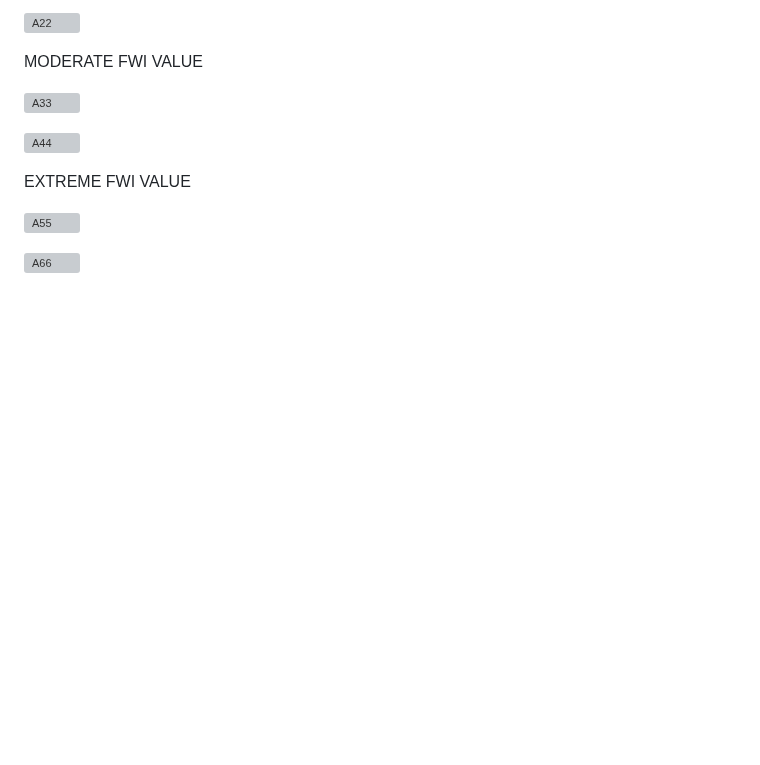
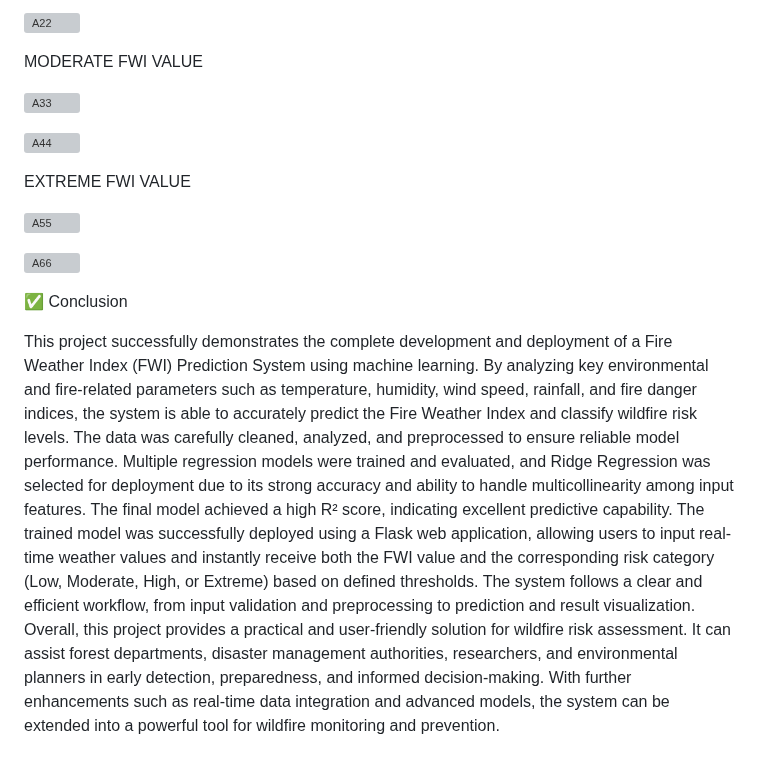
Before and after one commit to Aspire-Infolabs/FWI_Prediction_Batch8, a Markdown page: README.md, the part around one of its changes. Rendered like a GitHub page; blank space fills up the shorter version; grey boxes are pictures that could not be loaded.

```diff
--- a/README.md
+++ b/README.md
@@ -155,3 +158,12 @@ EXTREME FWI VALUE
 ![A55](https://github.com/user-attachments/assets/0852402c-a88d-41e4-a6ab-64c3703e9b80)
 
 ![A66](https://github.com/user-attachments/assets/288c4c84-25db-4447-8b81-492807b3cef8)
+
+
+
+✅ Conclusion
+
+This project successfully demonstrates the complete development and deployment of a Fire Weather Index (FWI) Prediction System using machine learning. By analyzing key environmental and fire-related parameters such as temperature, humidity, wind speed, rainfall, and fire danger indices, the system is able to accurately predict the Fire Weather Index and classify wildfire risk levels.
+The data was carefully cleaned, analyzed, and preprocessed to ensure reliable model performance. Multiple regression models were trained and evaluated, and Ridge Regression was selected for deployment due to its strong accuracy and ability to handle multicollinearity among input features. The final model achieved a high R² score, indicating excellent predictive capability.
+The trained model was successfully deployed using a Flask web application, allowing users to input real-time weather values and instantly receive both the FWI value and the corresponding risk category (Low, Moderate, High, or Extreme) based on defined thresholds. The system follows a clear and efficient workflow, from input validation and preprocessing to prediction and result visualization.
+Overall, this project provides a practical and user-friendly solution for wildfire risk assessment. It can assist forest departments, disaster management authorities, researchers, and environmental planners in early detection, preparedness, and informed decision-making. With further enhancements such as real-time data integration and advanced models, the system can be extended into a powerful tool for wildfire monitoring and prevention.
```
Also changed, not shown: other parts of README.md (+13 -10 lines).
